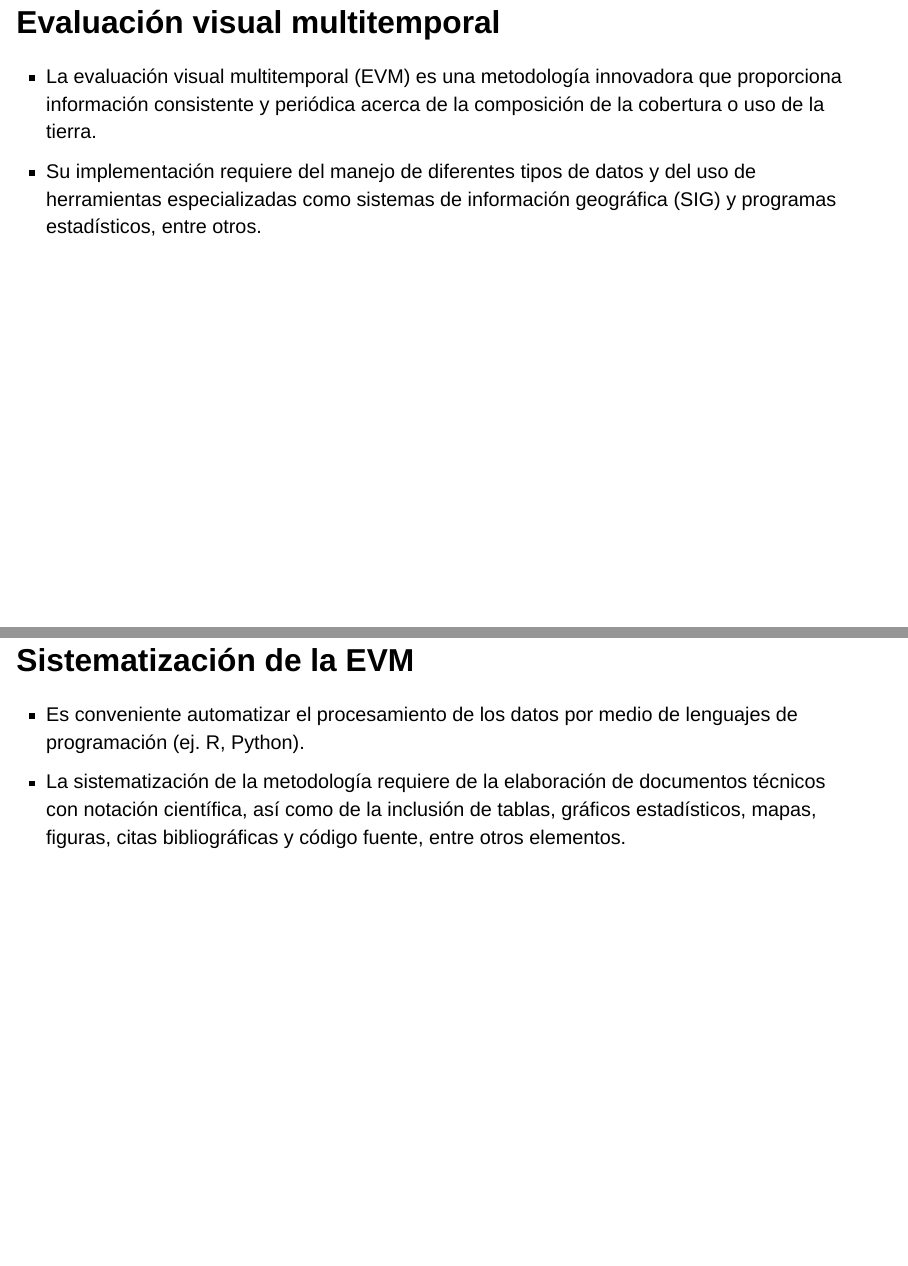
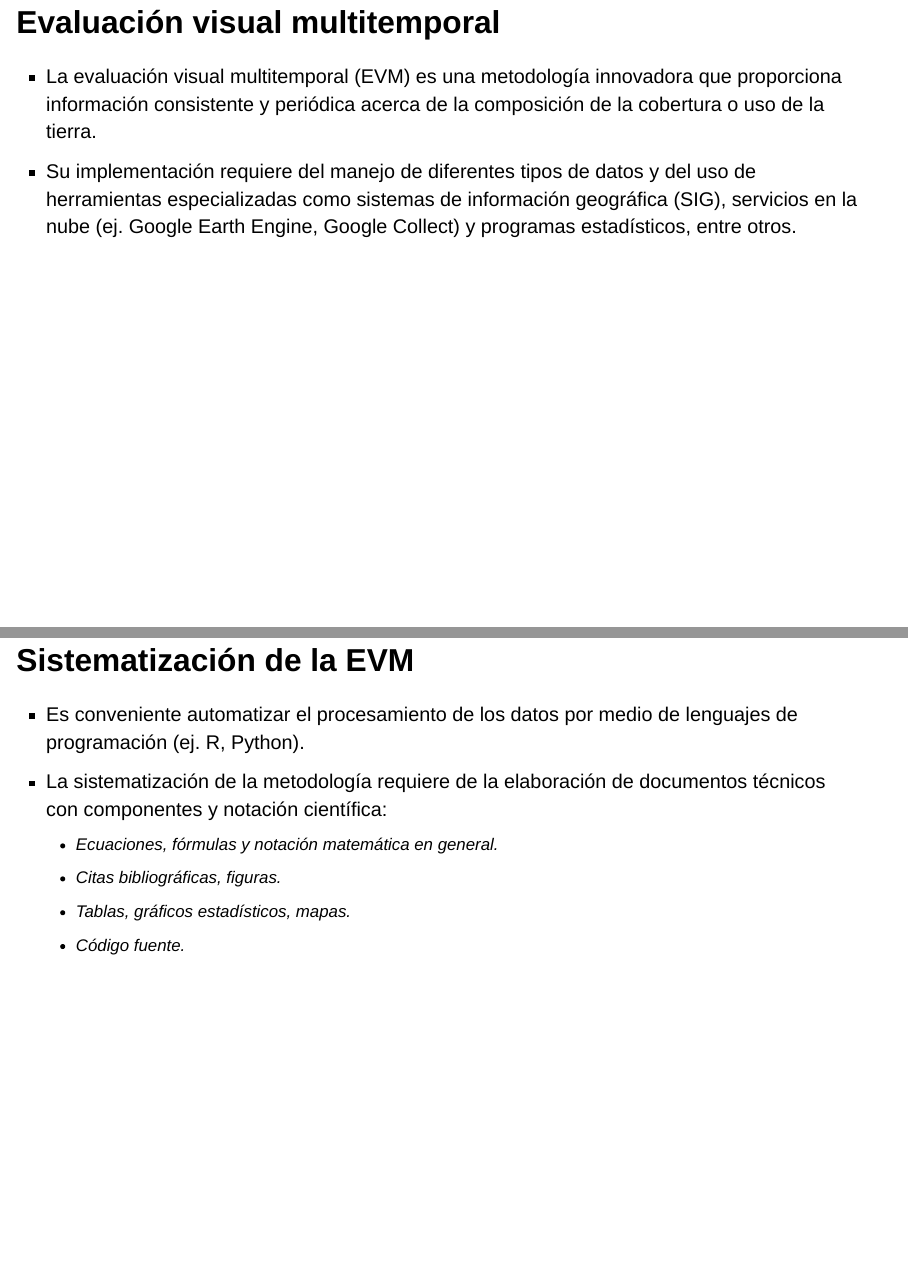
Before and after one commit to mesa-monitoreo-puntos/diapositivas-desarrollo-sitio-evm, a Quarto document (index.qmd): pages 3 and 4 of 23, joined at a grey line. Rendered offline with R 4.5, knitr and Pandoc in place of Quarto, with nearby package versions; drawn as Slidy slides in place of the format the file asks for; some code elsewhere in the file could not run offline.

Commit message:
Corregir errores menores

```diff
--- a/index.qmd
+++ b/index.qmd
@@ -18,11 +18,15 @@ editor: visual
 
 ## Evaluación visual multitemporal
 - La evaluación visual multitemporal (EVM) es una metodología innovadora que proporciona información consistente y periódica acerca de la composición de la cobertura o uso de la tierra.
-- Su implementación requiere del manejo de diferentes tipos de datos y del uso de herramientas especializadas como sistemas de información geográfica (SIG) y programas estadísticos, entre otros.
+- Su implementación requiere del manejo de diferentes tipos de datos y del uso de herramientas especializadas como sistemas de información geográfica (SIG), servicios en la nube (ej. Google Earth Engine, Google Collect) y programas estadísticos, entre otros.
 
 ## Sistematización de la EVM
 - Es conveniente automatizar el procesamiento de los datos por medio de lenguajes de programación (ej. R, Python).
-- La sistematización de la metodología requiere de la elaboración de documentos técnicos con notación científica, así como de la inclusión de tablas, gráficos estadísticos, mapas, figuras, citas bibliográficas y código fuente, entre otros elementos.
+- La sistematización de la metodología requiere de la elaboración de documentos técnicos con componentes y notación científica:
+    - Ecuaciones, fórmulas y notación matemática en general.
+    - Citas bibliográficas, figuras.
+    - Tablas, gráficos estadísticos, mapas.
+    - Código fuente.
 
 ---
 
```
Also changed, not shown: index.html, index.qmd (2 more changed lines).
